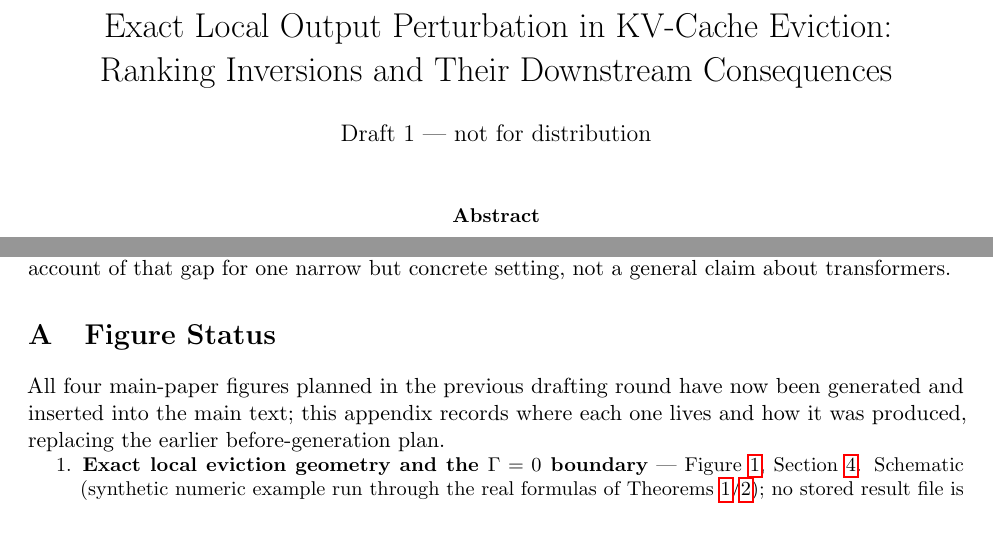
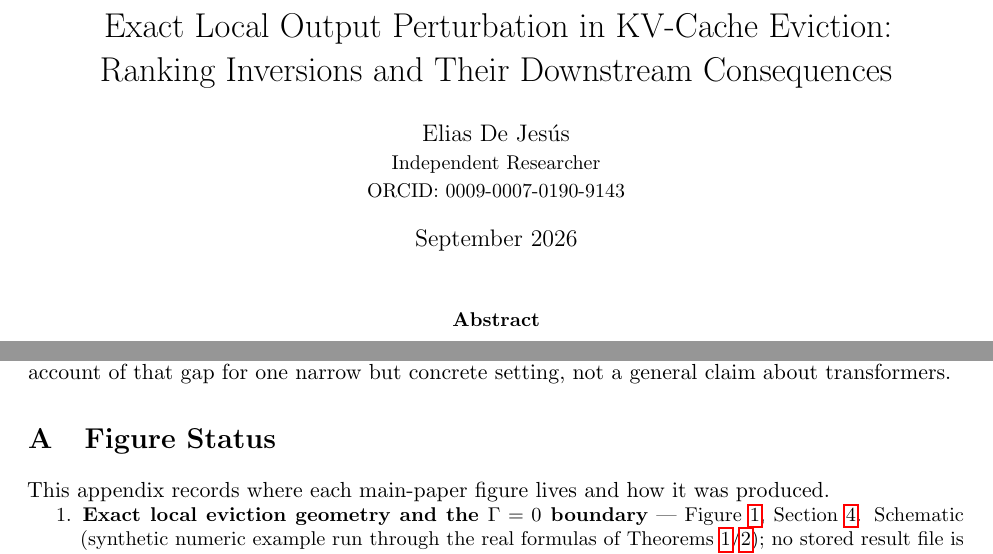
Before and after one commit to innerlightr-wq/token-kv-efficiency, a LaTeX paper (manuscript/token_kv_eviction.tex): two parts of pages 1 and 13 of 15, joined at a grey line, cut so that both start at the same text. Compiled offline with pdfLaTeX.

Commit message:
Finalize KV-eviction manuscript for release
Removes Draft 1 status and finalizes the manuscript author metadata and
release presentation. Scientific claims, results, figures, statistical
analyses, acknowledgments, and conclusions remain unchanged from the
reviewed REV-A manuscript.

The final manuscript lists Elias De Jesús as author and retains the
integrated human–AI research disclosure in the Acknowledgments and
AI_COLLABORATION.md.

```diff
--- a/manuscript/token_kv_eviction.tex
+++ b/manuscript/token_kv_eviction.tex
@@ -18,8 +18,10 @@
 
 \title{Exact Local Output Perturbation in KV-Cache Eviction:\\
 Ranking Inversions and Their Downstream Consequences}
-\author{Draft 1 --- not for distribution}
-\date{}
+\author{Elias De Jesús\\
+\small Independent Researcher\\
+\small ORCID: 0009-0007-0190-9143}
+\date{September 2026}
 
 \begin{document}
 \maketitle
@@ -810,10 +812,8 @@ general claim about transformers.
 \section{Figure Status}
 \label{app:figures}
 
-All four main-paper figures planned in the previous drafting round have now
-been generated and inserted into the main text; this appendix records where
-each one lives and how it was produced, replacing the earlier
-before-generation plan.
+This appendix records where each main-paper figure lives and how it was
+produced.
 
 \begin{small}
 \begin{enumerate}[nosep]
```
Also changed, not shown: manuscript/CLAIM_LEDGER.md (+2 -2 lines), manuscript/token_kv_eviction.pdf.
